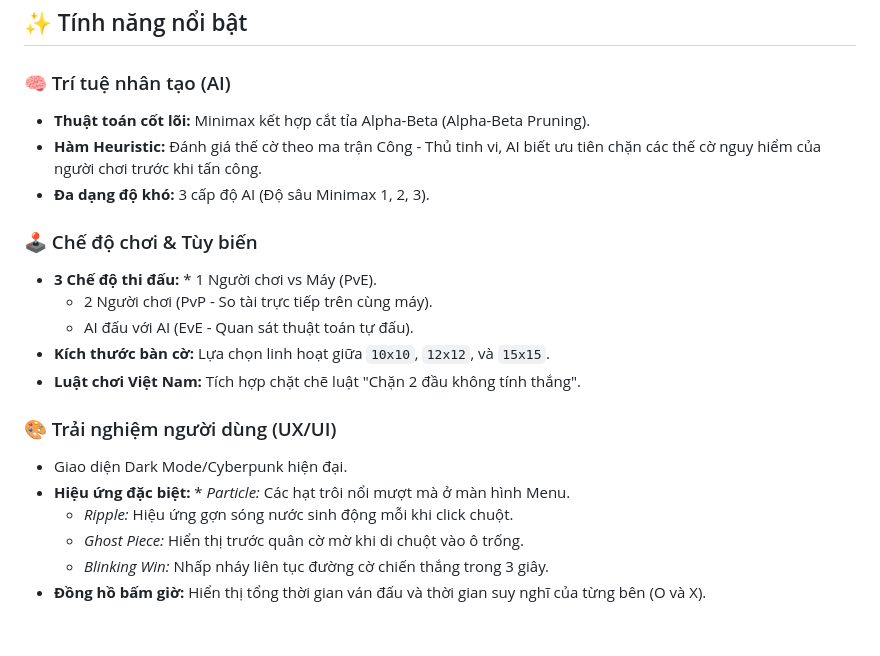
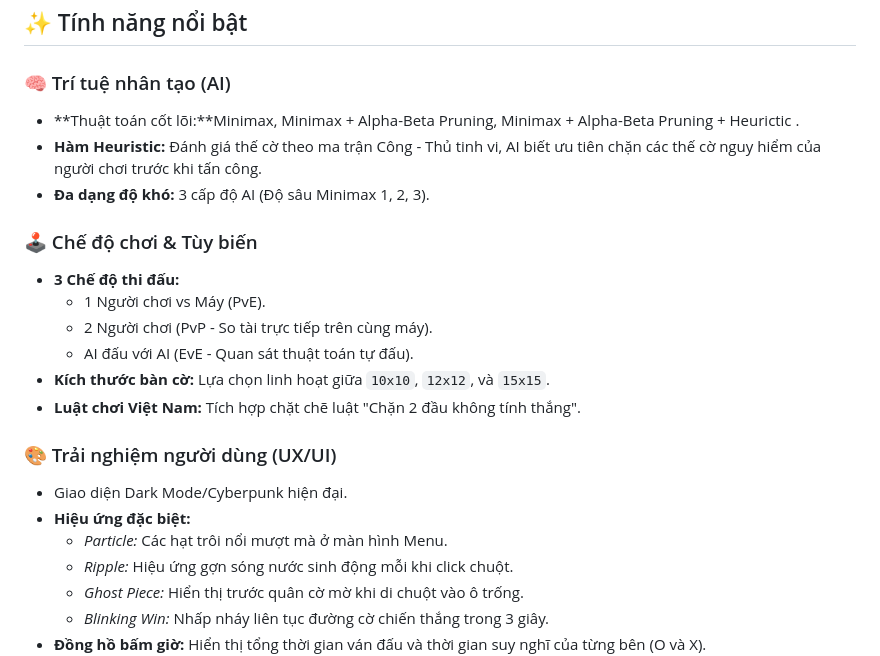
Before and after one commit to trongtung2005/Caro_Game_IAI2526_VNU-University-of-Science, a Markdown page: README.md, the part around the change. GitHub-like rendering; blank space fills up the shorter version.

```diff
--- a/README.md
+++ b/README.md
@@ -20,12 +20,13 @@ Chúc bạn có những trận đấu thật bùng nổ và những phút giây
 ## ✨ Tính năng nổi bật
 
 ### 🧠 Trí tuệ nhân tạo (AI)
-* **Thuật toán cốt lõi:** Minimax kết hợp cắt tỉa Alpha-Beta (Alpha-Beta Pruning).
+* **Thuật toán cốt lõi:**Minimax, Minimax + Alpha-Beta Pruning,  Minimax + Alpha-Beta Pruning + Heurictic .
 * **Hàm Heuristic:** Đánh giá thế cờ theo ma trận Công - Thủ tinh vi, AI biết ưu tiên chặn các thế cờ nguy hiểm của người chơi trước khi tấn công.
 * **Đa dạng độ khó:** 3 cấp độ AI (Độ sâu Minimax 1, 2, 3).
 
 ### 🕹️ Chế độ chơi & Tùy biến
-* **3 Chế độ thi đấu:** * 1 Người chơi vs Máy (PvE).
+* **3 Chế độ thi đấu:**
+  * 1 Người chơi vs Máy (PvE).
   * 2 Người chơi (PvP - So tài trực tiếp trên cùng máy).
   * AI đấu với AI (EvE - Quan sát thuật toán tự đấu).
 * **Kích thước bàn cờ:** Lựa chọn linh hoạt giữa `10x10`, `12x12`, và `15x15`.
@@ -33,7 +34,8 @@ Chúc bạn có những trận đấu thật bùng nổ và những phút giây
 
 ### 🎨 Trải nghiệm người dùng (UX/UI)
 * Giao diện Dark Mode/Cyberpunk hiện đại.
-* **Hiệu ứng đặc biệt:** * *Particle:* Các hạt trôi nổi mượt mà ở màn hình Menu.
+* **Hiệu ứng đặc biệt:**
+  * *Particle:* Các hạt trôi nổi mượt mà ở màn hình Menu.
   * *Ripple:* Hiệu ứng gợn sóng nước sinh động mỗi khi click chuột.
   * *Ghost Piece:* Hiển thị trước quân cờ mờ khi di chuột vào ô trống.
   * *Blinking Win:* Nhấp nháy liên tục đường cờ chiến thắng trong 3 giây.
```
